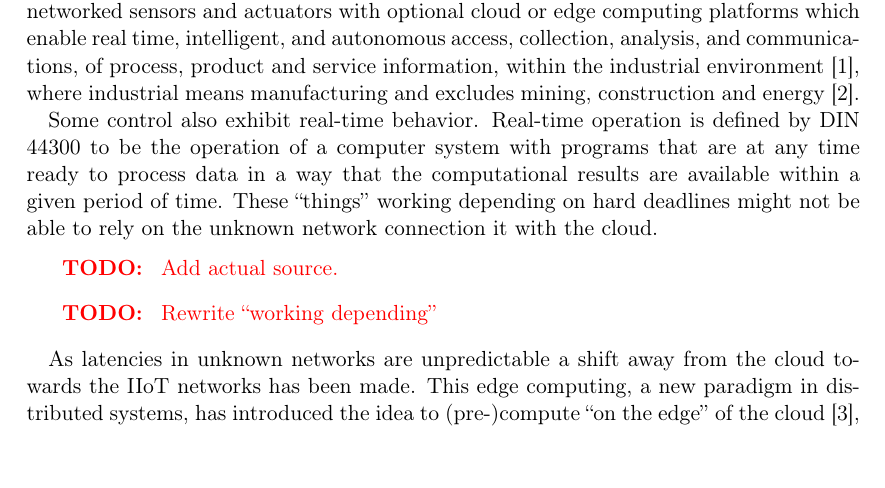
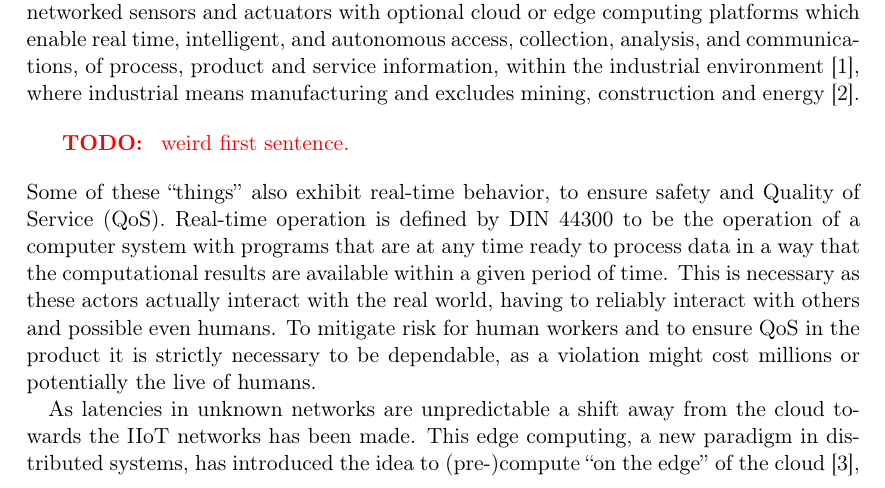
Before and after one commit to AurelWeinholdBachelorsThesis/thesis_proposal, a LaTeX document (expose.tex, which reads tex/motivation.tex): part of page 1 of 2 before the commit and part of page 1 of 3 after it, cut so that both start at the same text, the shorter picture padded with empty space. Compiled offline with pdfLaTeX.

Commit message:
WIP Motivation for real-time

```diff
--- a/tex/motivation.tex
+++ b/tex/motivation.tex
@@ -18,13 +18,22 @@ manufacturing and excludes mining, construction and
 energy~\cite{noauthor_industry_nodate}.
 
 % real-time
-Some control also exhibit real-time behavior. Real-time operation is defined by
-DIN 44300 to be the operation of a computer system with programs that are at any
-time ready to process data in a way that the computational results are available
-within a given period of time. These \enquote{things} working depending on hard
-deadlines might not be able to rely on the unknown network connection it with
-the cloud.
-\todo{Add actual source.} \todo{Rewrite \enquote{working depending}}
+\todo{weird first sentence.}
+Some of these \enquote{things} also exhibit real-time behavior, to ensure safety
+and Quality of Service (QoS). Real-time operation is defined by DIN 44300 to be
+the operation of a computer system with programs that are at any time ready to
+process data in a way that the computational results are available within a
+given period of time. This is necessary as these actors actually interact with
+the real world, having to reliably interact with others and possible even
+humans. To mitigate risk for human workers and to ensure QoS in the product it
+is strictly necessary to be dependable, as a violation might cost millions or
+potentially the live of humans.
+%\todo{Add actual source.}
+%\todo{predictability}
+%\todo{more}
+
+%These \enquote{things} work depending on hard deadlines might not be able to
+%rely on the unknown network connecting it with the cloud.
 
 % edge
 As latencies in unknown networks are unpredictable a shift away from the cloud
```
